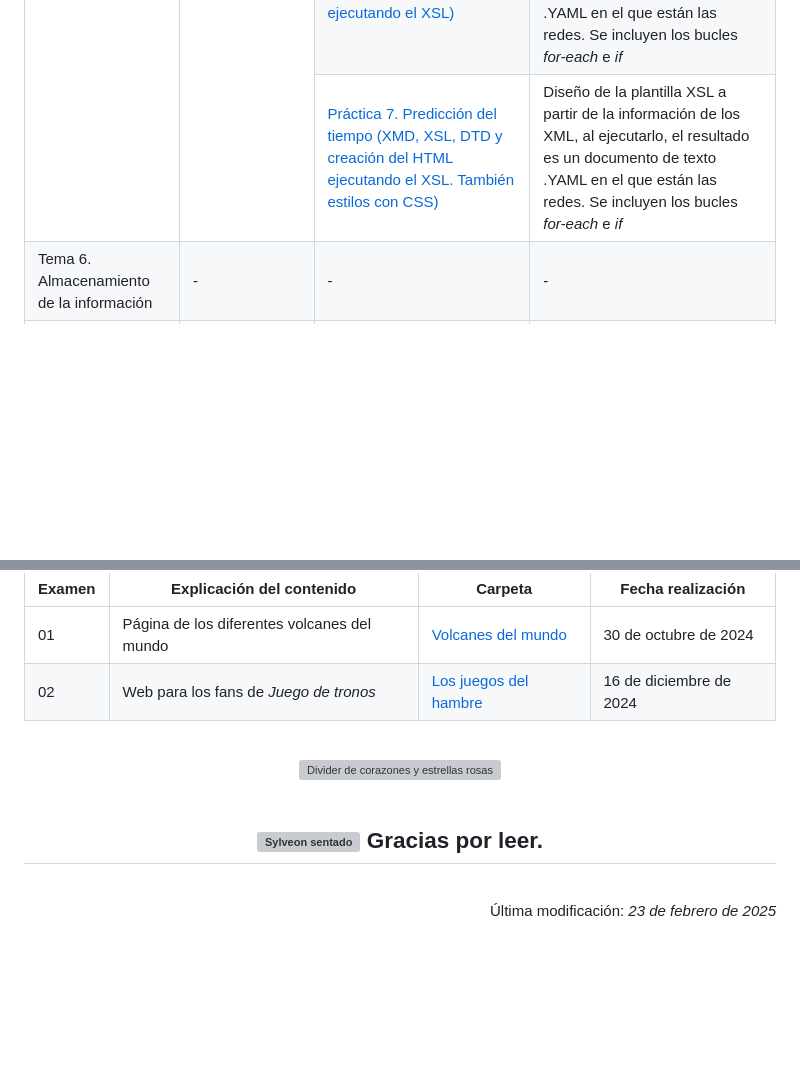
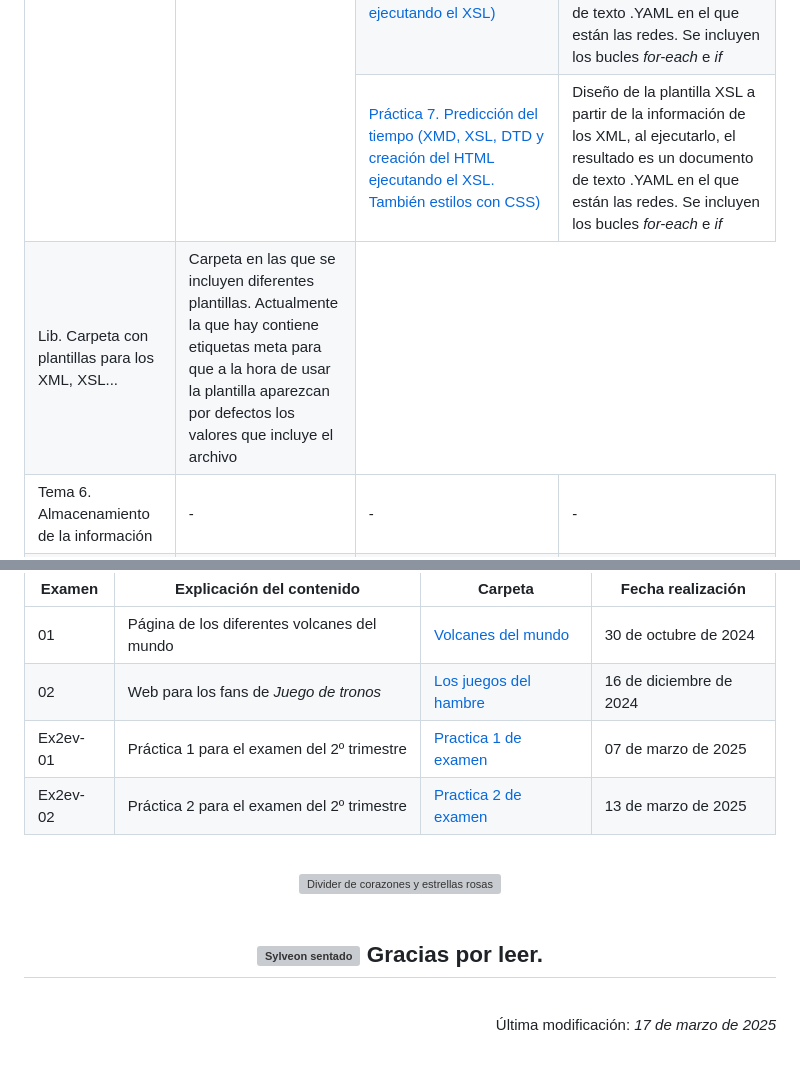
Before and after one commit to irenerodriguezrod/116LMSGIProyectoLMSGI, a Markdown page: README.md, 2 parts joined by grey strips. GitHub-like rendering; blank space fills up the shorter version; grey boxes are pictures that could not be loaded.

Commit message:
Update README.md
Se han agregado las 2 practicas de examen, el lib de la unidad 5 y corregidos los enlaces rotos

```diff
--- a/README.md
+++ b/README.md
@@ -132,7 +132,11 @@
     </tr>
     <tr>
       <td><a href="https://github.com/irenerodriguezrod/116LMSGIProyectoLMSGI/tree/main/unidad5/07">Práctica 7. Predicción del tiempo (XMD, XSL, DTD y creación del HTML ejecutando el XSL. También estilos con CSS)</a></td>
-      <td>Diseño de la plantilla XSL a partir de la información de los XML, al ejecutarlo, el resultado es un documento de texto .YAML en el que están las redes. Se incluyen los bucles <i>for-each</i> e <i>if</i>
+      <td>Diseño de la plantilla XSL a partir de la información de los XML, al ejecutarlo, el resultado es un documento de texto .YAML en el que están las redes. Se incluyen los bucles <i>for-each</i> e <i>if</i></td>
+    </tr>
+      <tr>
+      <td><a href="">Lib. Carpeta con plantillas para los XML, XSL...</a></td>
+      <td>Carpeta en las que se incluyen diferentes plantillas. Actualmente la que hay contiene etiquetas meta para que a la hora de usar la plantilla aparezcan por defectos los valores que incluye el archivo</td>
     </tr>
     <tr>
       <td>Tema 6. Almacenamiento de la información</td>
@@ -183,4 +187,16 @@
         <td>16 de diciembre de 2024</td>
+      </tr>
+      <tr>
+        <td>Ex2ev-01</td>
+        <td>Práctica 1 para el examen del 2º trimestre</td>
+        <td><a href="https://github.com/irenerodriguezrod/116LMSGIProyectoLMSGI/tree/main/examen/Ex2ev-01">Practica 1 de examen</td>
+        <td>07 de marzo de 2025</td>
+      </tr>
+      <tr>
+        <td>Ex2ev-02</td>
+        <td>Práctica 2 para el examen del 2º trimestre</td>
+        <td><a href="https://github.com/irenerodriguezrod/116LMSGIProyectoLMSGI/tree/main/examen/Ex2ev-02">Practica 2 de examen</td>
+        <td>13 de marzo de 2025</td>
       </tr>
     </tbody>
   </table>
@@ -204,5 +220,5 @@
 <br>
 
 <div align="right">
-    <p>Última modificación:<i> 23 de febrero de 2025</i></p>
+    <p>Última modificación:<i> 17 de marzo de 2025</i></p>
 </div>
```
Also changed, not shown: other parts of README.md (+1 -1 lines).
